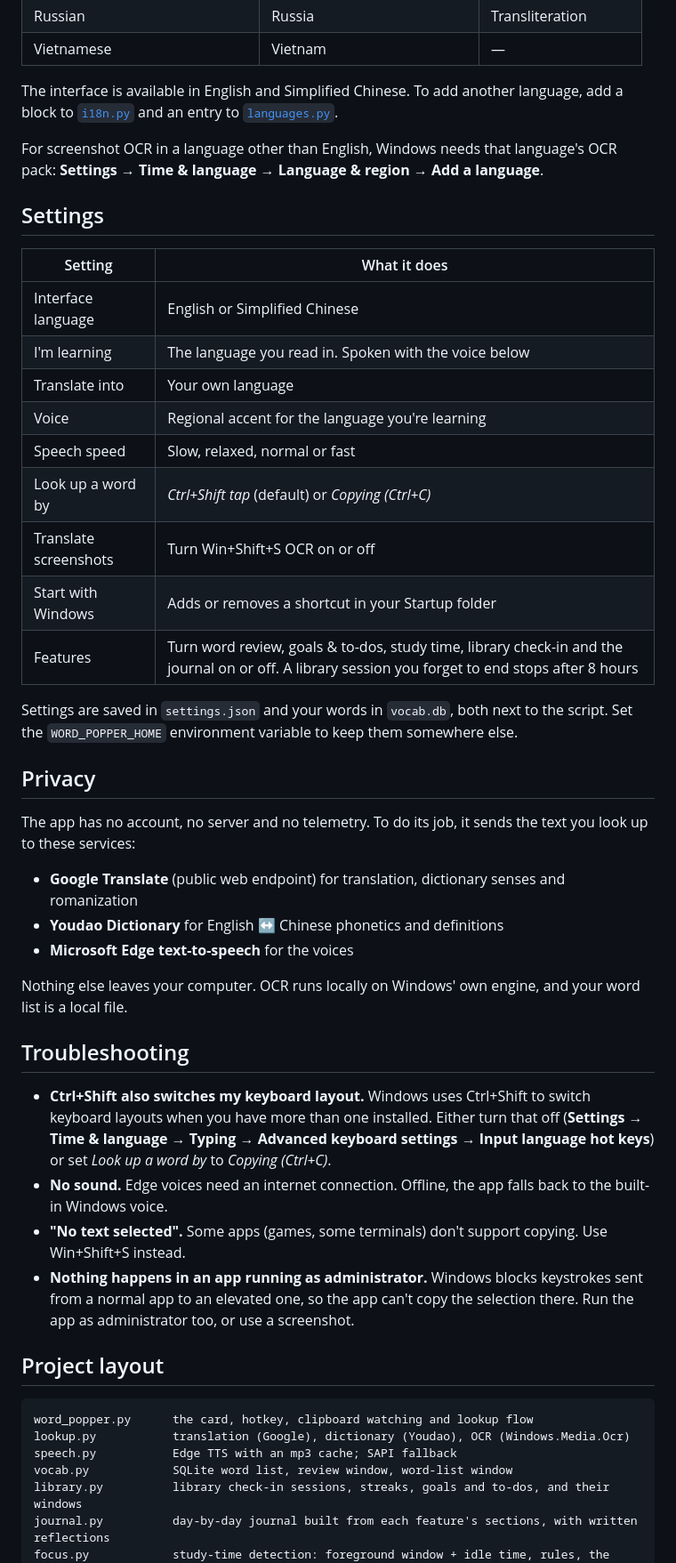
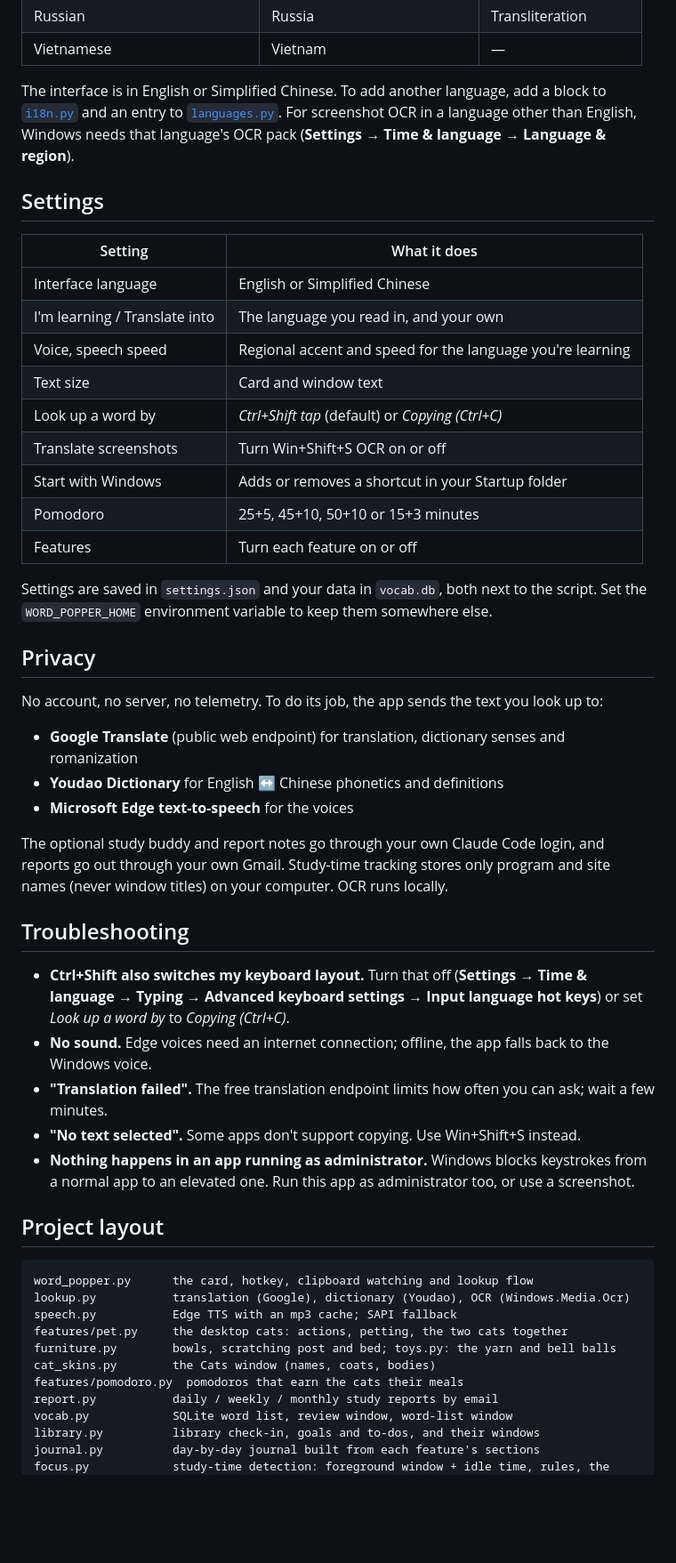
Before and after one commit to jia-jing-zhang-dev/Popper, a Markdown page: README.md, the part around one of its changes. Shown at 89% size. GitHub-like rendering; blank space fills up the shorter version.

```diff
--- a/README.md
+++ b/README.md
@@ -174,54 +134,48 @@ You can learn and translate between any of these:
 | Russian | Russia | Transliteration |
 | Vietnamese | Vietnam | — |
 
-The interface is available in English and Simplified Chinese. To add another language, add a
-block to [`i18n.py`](i18n.py) and an entry to [`languages.py`](languages.py).
-
-For screenshot OCR in a language other than English, Windows needs that language's OCR pack:
-**Settings → Time & language → Language & region → Add a language**.
+The interface is in English or Simplified Chinese. To add another language, add a block to
+[`i18n.py`](i18n.py) and an entry to [`languages.py`](languages.py). For screenshot OCR in a language other
+than English, Windows needs that language's OCR pack (**Settings → Time & language → Language & region**).
 
 ## Settings
 
 | Setting | What it does |
 | --- | --- |
 | Interface language | English or Simplified Chinese |
-| I'm learning | The language you read in. Spoken with the voice below |
-| Translate into | Your own language |
-| Voice | Regional accent for the language you're learning |
-| Speech speed | Slow, relaxed, normal or fast |
+| I'm learning / Translate into | The language you read in, and your own |
+| Voice, speech speed | Regional accent and speed for the language you're learning |
+| Text size | Card and window text |
 | Look up a word by | *Ctrl+Shift tap* (default) or *Copying (Ctrl+C)* |
 | Translate screenshots | Turn Win+Shift+S OCR on or off |
 | Start with Windows | Adds or removes a shortcut in your Startup folder |
-| Features | Turn word review, goals & to-dos, study time, library check-in and the journal on or off. A library session you forget to end stops after 8 hours |
+| Pomodoro | 25+5, 45+10, 50+10 or 15+3 minutes |
+| Features | Turn each feature on or off |
 
-Settings are saved in `settings.json` and your words in `vocab.db`, both next to the script.
-Set the `WORD_POPPER_HOME` environment variable to keep them somewhere else.
+Settings are saved in `settings.json` and your data in `vocab.db`, both next to the script. Set the
+`WORD_POPPER_HOME` environment variable to keep them somewhere else.
 
 ## Privacy
 
-The app has no account, no server and no telemetry. To do its job, it sends the text you
-look up to these services:
+No account, no server, no telemetry. To do its job, the app sends the text you look up to:
 
 - **Google Translate** (public web endpoint) for translation, dictionary senses and romanization
 - **Youdao Dictionary** for English ↔ Chinese phonetics and definitions
 - **Microsoft Edge text-to-speech** for the voices
 
-Nothing else leaves your computer. OCR runs locally on Windows' own engine, and your word list is
-a local file.
+The optional study buddy and report notes go through your own Claude Code login, and reports go out
+through your own Gmail. Study-time tracking stores only program and site names (never window titles)
+on your computer. OCR runs locally.
 
 ## Troubleshooting
 
-- **Ctrl+Shift also switches my keyboard layout.** Windows uses Ctrl+Shift to switch keyboard
-  layouts when you have more than one installed. Either turn that off (**Settings → Time &
-  language → Typing → Advanced keyboard settings → Input language hot keys**) or set *Look up a
-  word by* to *Copying (Ctrl+C)*.
-- **No sound.** Edge voices need an internet connection. Offline, the app falls back to the
-  built-in Windows voice.
-- **"No text selected".** Some apps (games, some terminals) don't support copying. Use
-  Win+Shift+S instead.
-- **Nothing happens in an app running as administrator.** Windows blocks keystrokes sent from a
-  normal app to an elevated one, so the app can't copy the selection there. Run the app as
-  administrator too, or use a screenshot.
+- **Ctrl+Shift also switches my keyboard layout.** Turn that off (**Settings → Time & language → Typing →
+  Advanced keyboard settings → Input language hot keys**) or set *Look up a word by* to *Copying (Ctrl+C)*.
+- **No sound.** Edge voices need an internet connection; offline, the app falls back to the Windows voice.
+- **"Translation failed".** The free translation endpoint limits how often you can ask; wait a few minutes.
+- **"No text selected".** Some apps don't support copying. Use Win+Shift+S instead.
+- **Nothing happens in an app running as administrator.** Windows blocks keystrokes from a normal app to an
+  elevated one. Run this app as administrator too, or use a screenshot.
 
 ## Project layout
 
@@ -229,7 +183,12 @@ a local file.
 word_popper.py      the card, hotkey, clipboard watching and lookup flow
 lookup.py           translation (Google), dictionary (Youdao), OCR (Windows.Media.Ocr)
 speech.py           Edge TTS with an mp3 cache; SAPI fallback
+features/pet.py     the desktop cats: actions, petting, the two cats together
+furniture.py        bowls, scratching post and bed; toys.py: the yarn and bell balls
+cat_skins.py        the Cats window (names, coats, bodies)
+features/pomodoro.py  pomodoros that earn the cats their meals
+report.py           daily / weekly / monthly study reports by email
 vocab.py            SQLite word list, review window, word-list window
-library.py          library check-in sessions, streaks, goals and to-dos, and their windows
-journal.py          day-by-day journal built from each feature's sections, with written reflections
+library.py          library check-in, goals and to-dos, and their windows
+journal.py          day-by-day journal built from each feature's sections
 focus.py            study-time detection: foreground window + idle time, rules, the study-time window
```
Also changed, not shown: other parts of README.md (+96 -138 lines), CLAUDE.md (+1 -1 lines), demo/assets/quote.png (deleted), docs/bond.png (added), docs/cats-window.png (added), docs/journal.png (added), docs/report.png (added), 9 other files.
